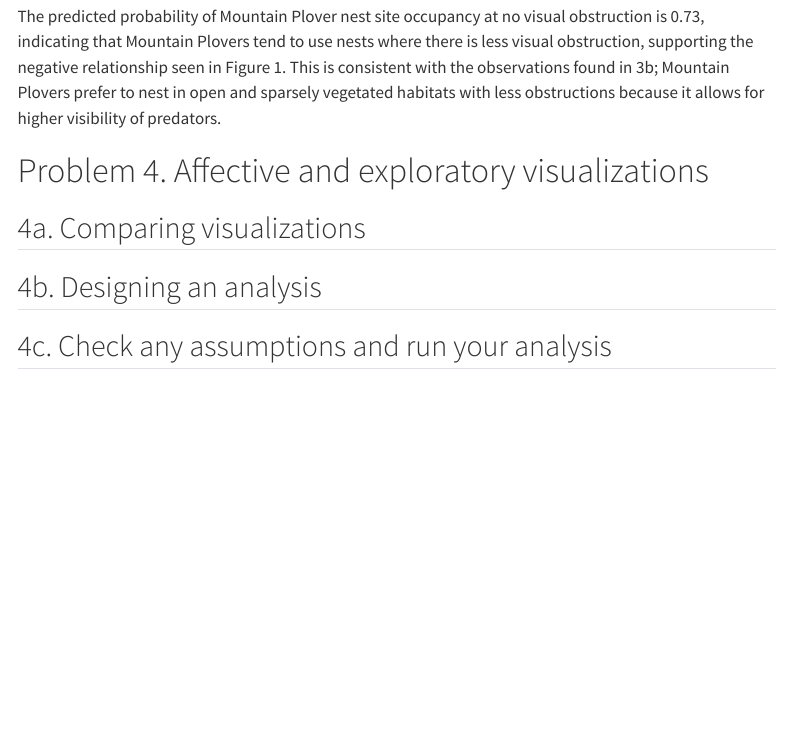
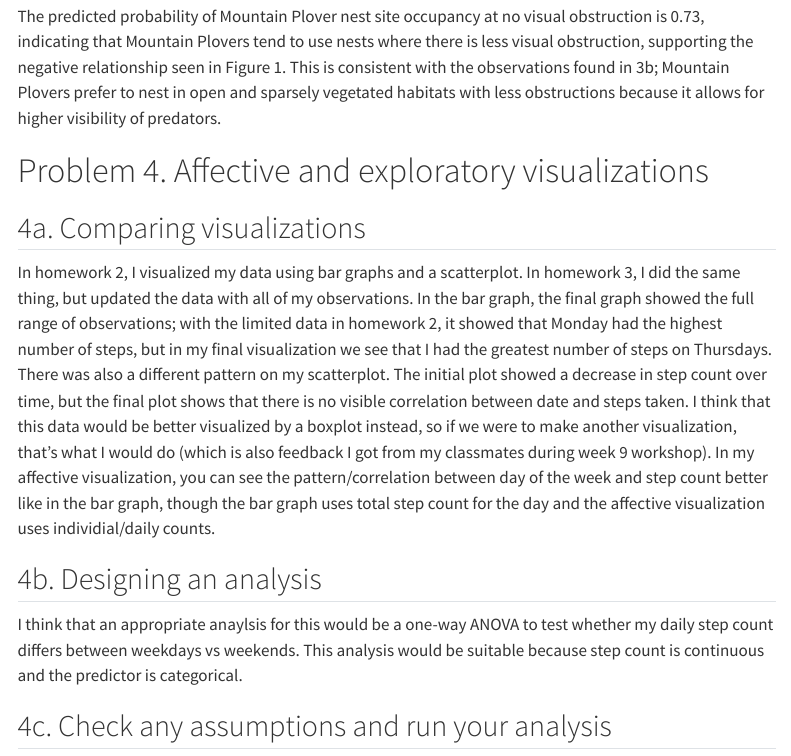
Before and after one commit to valeriafierros/ENVS-193DS_winter-2026_final, a Quarto document (code/envs193ds-final.qmd): the page in a window 1100 px wide, from 6200 px down. Rendered offline with R 4.5, knitr and Pandoc in place of Quarto, with nearby package versions; some code elsewhere in the file could not run offline; menus at the side of the page are left out; long lines of code are wrapped; column names are cleaned by a stand-in for the janitor package.

Commit message:
comparing visualizations and designing my analysis

```diff
--- a/code/envs193ds-final.qmd
+++ b/code/envs193ds-final.qmd
@@ -246,8 +246,11 @@ The predicted probability of Mountain Plover nest site occupancy at no visual ob
 
 # Problem 4. Affective and exploratory visualizations
 ## 4a. Comparing visualizations
+In homework 2, I visualized my data using bar graphs and a scatterplot. In homework 3, I did the same thing, but updated the data with all of my observations.  In the bar graph, the final graph showed the full range of observations; with the limited data in homework 2, it showed that Monday had the highest number of steps, but in my final visualization we see that I had the greatest number of steps on Thursdays. There was also a different pattern on my scatterplot. The initial plot showed a decrease in step count over time, but the final plot shows that there is no visible correlation between date and steps taken. I think that this data would be better visualized by a boxplot instead, so if we were to make another visualization, that's what I would do (which is also feedback I got from my classmates during week 9 workshop).
+In my affective visualization, you can see the pattern/correlation between day of the week and step count better like in the bar graph, though the bar graph uses total step count for the day and the affective visualization uses individial/daily counts.
 
 ## 4b. Designing an analysis
+I think that an appropriate anaylsis for this would be a one-way ANOVA to test whether my daily step count differs between weekdays vs weekends. This analysis would be suitable because step count is continuous and the predictor is categorical.
 
 ## 4c. Check any assumptions and run your analysis
 
```
